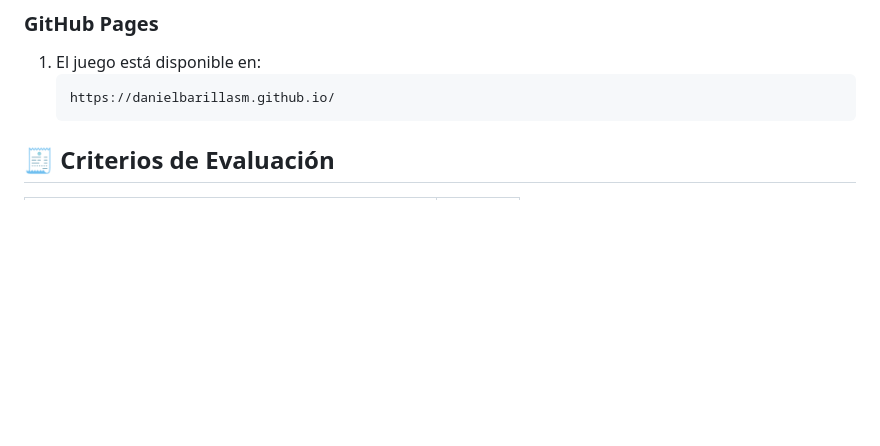
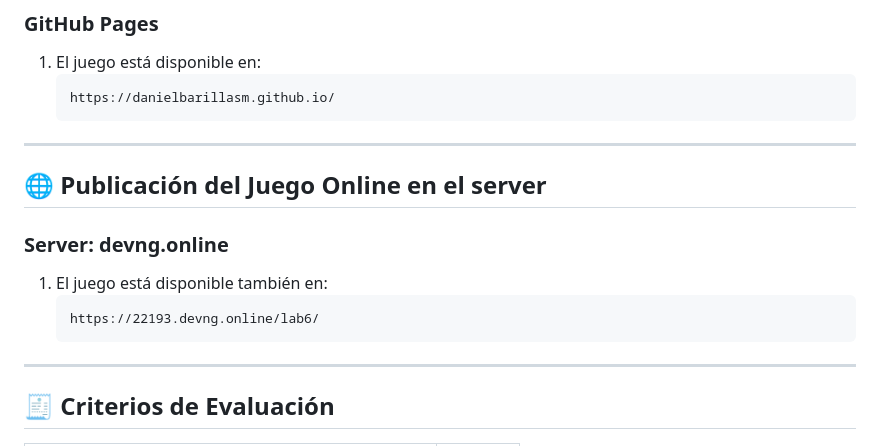
Before and after one commit to DanielBarillasM/22193.devng.online-lab6_React, a Markdown page: README.md, the part around the change. Drawn GitHub-style; blank space fills up the shorter version.

````diff
--- a/README.md
+++ b/README.md
@@ -66,6 +66,19 @@ Este proyecto consiste en un juego de memoria implementado completamente en **Re
    https://danielbarillasm.github.io/
    ```
 
+---
+
+## 🌐 Publicación del Juego Online en el server
+
+### Server: devng.online
+
+1. El juego está disponible también en:
+   ```
+   https://22193.devng.online/lab6/
+   ```
+
+---
+
 ## 🧾 Criterios de Evaluación
 
 | Criterio                                                                 | Puntos |
````
